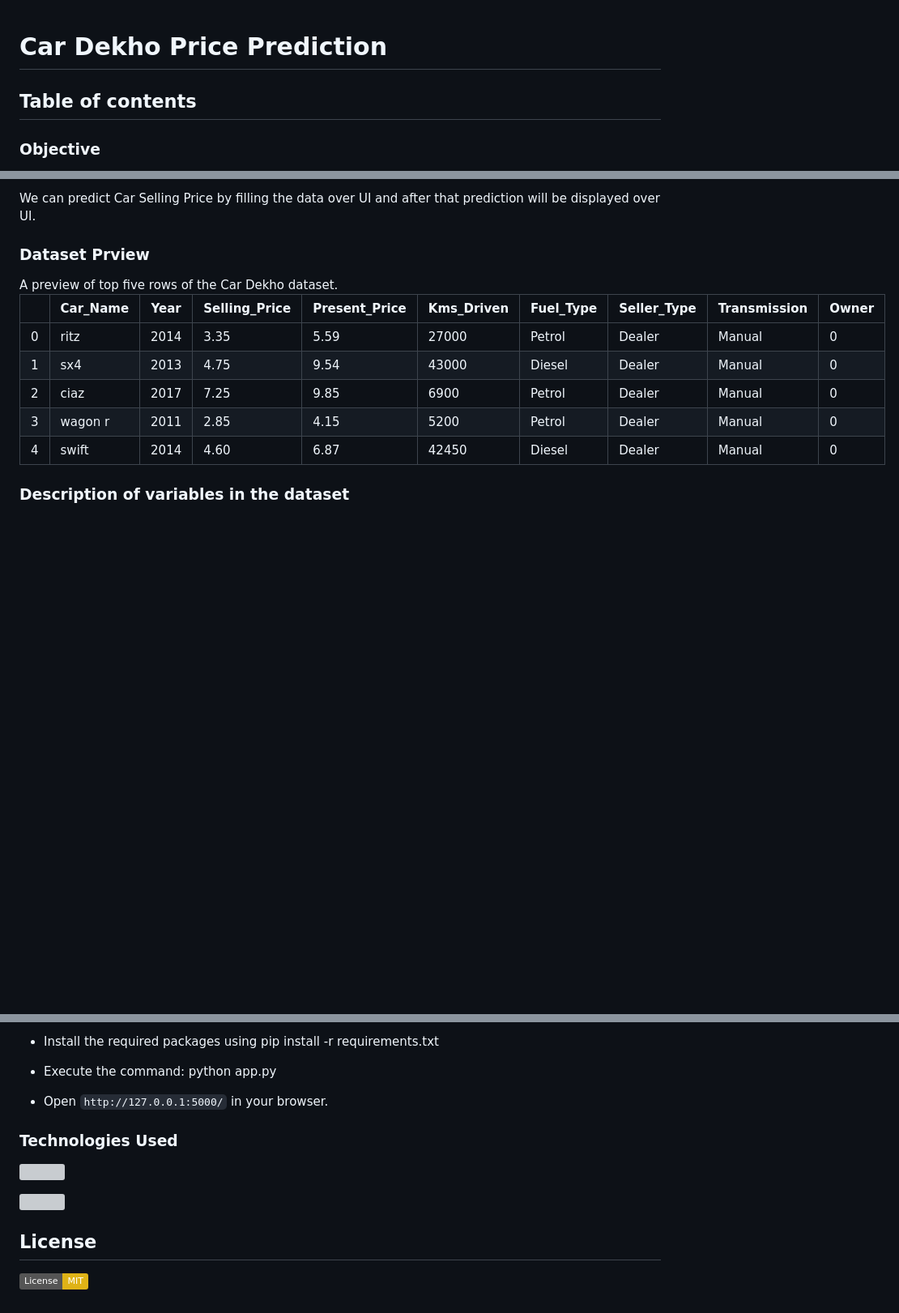
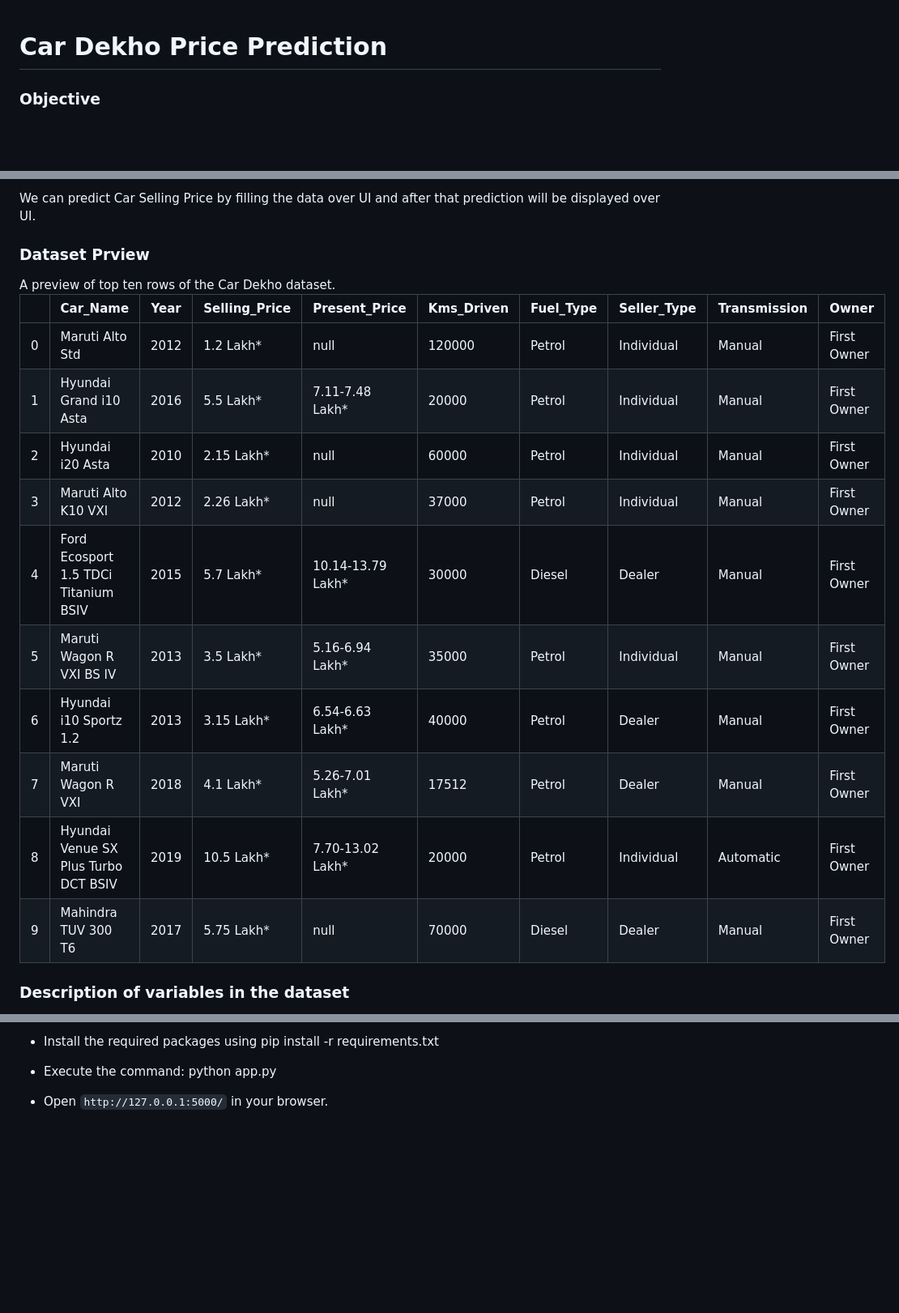
Before and after one commit to Prasad14-hub/Car_Price_Prediction, a Markdown page: README.md, 3 parts joined by grey strips. Shown at 81% size. Drawn GitHub-style; badges without logos; blank space fills up the shorter version; grey boxes are pictures that could not be loaded.

````diff
--- a/README.md
+++ b/README.md
@@ -1,6 +1,4 @@
 <h1>Car Dekho Price Prediction</h1>
-
-<h2>Table of contents</h2>
 
 <h3>Objective</h3><a id="1"></a>
 <p>In this project, the objective is to predict Car Selling Price on various features like Car's Present_Price, Kms_Driven, Owner, Fuel_Type, Seller_Type, Transmission. We will use the CAR DEKHO dataset from Kaggle. This dataset contains information about used cars listed on <a href='www.cardekho.com'><u>website</u></a></p>
@@ -12,17 +10,20 @@
 <br><p>We can predict Car Selling Price by filling the data over UI and after that prediction will be displayed over UI.</p>
 
 <h3>Dataset Prview</h3><a id="3"></a>
-A preview of top five rows of the Car Dekho dataset.
+A preview of top ten rows of the Car Dekho dataset.
 
 | | Car_Name | Year | Selling_Price | Present_Price | Kms_Driven | Fuel_Type | Seller_Type | Transmission | Owner |
 |-| -------- | ---- | ------------- | ------------- | ---------- | --------- | ----------- | ------------ | ----- |
-|0|     ritz | 2014 |	       3.35 |          5.59 |	   27000 |	  Petrol |	    Dealer |       Manual |     0 |
-|1|      sx4 | 2013 |          4.75 |	       9.54 |	   43000 |    Diesel |	    Dealer |	   Manual |	    0 |
-|2| 	ciaz | 2017	|          7.25 |          9.85	|       6900 |	  Petrol |  	Dealer |	   Manual |	    0 |
-|3|  wagon r | 2011 |	       2.85 |	       4.15	|       5200 |	  Petrol |	    Dealer |	   Manual |	    0 |
-|4|    swift | 2014 |          4.60	|          6.87	|      42450 |    Diesel |   	Dealer |       Manual |	    0 |
-
-
+|0| Maruti Alto Std | 2012 | 1.2 Lakh* | null | 120000 | Petrol | Individual | Manual | First Owner |
+|1| Hyundai Grand i10 Asta | 2016 | 5.5 Lakh* | 7.11-7.48 Lakh* | 20000 | Petrol | Individual | Manual | First Owner |
+|2| Hyundai i20 Asta | 2010 | 2.15 Lakh* | null | 60000 | Petrol | Individual | Manual | First Owner |
+|3| Maruti Alto K10 VXI | 2012 | 2.26 Lakh* | null | 37000 | Petrol | Individual | Manual | First Owner |
+|4| Ford Ecosport 1.5 TDCi Titanium BSIV | 2015 | 5.7 Lakh* | 10.14-13.79 Lakh* | 30000 | Diesel | Dealer | Manual | First Owner |
+|5| Maruti Wagon R VXI BS IV | 2013 | 3.5 Lakh* | 5.16-6.94 Lakh* | 35000 | Petrol | Individual | Manual | First Owner |
+|6| Hyundai i10 Sportz 1.2 | 2013 | 3.15 Lakh* | 6.54-6.63 Lakh* | 40000 | Petrol | Dealer | Manual | First Owner |
+|7| Maruti Wagon R VXI | 2018 | 4.1 Lakh* | 5.26-7.01 Lakh* | 17512 | Petrol | Dealer | Manual | First Owner |
+|8| Hyundai Venue SX Plus Turbo DCT BSIV | 2019 | 10.5 Lakh* | 7.70-13.02 Lakh* | 20000 | Petrol | Individual | Automatic | First Owner |
+|9| Mahindra TUV 300 T6 | 2017 | 5.75 Lakh* | null | 70000 | Diesel | Dealer | Manual | First Owner |
 
 <h3>Description of variables in the dataset</h3><a id="4"></a>
 Above dataset contains information about used cars listed on <a href='https://www.cardekho.com/'><u>website</u></a>. This data can be used for a lot of purposes such as car price prediction using Machine Learning algorithms.
@@ -95,12 +96,3 @@ The columns in the given dataset are as follows:
 * Execute the command: python app.py
 
 * Open ```http://127.0.0.1:5000/``` in your browser.
-
-<h3>Technologies Used</h3><a id=""></a>
-
-![](https://forthebadge.com/images/badges/made-with-python.svg)
-
-[<img target="_blank" src="https://flask.palletsprojects.com/en/1.1.x/_images/flask-logo.png" width=170>](https://flask.palletsprojects.com/en/1.1.x/)
-
-## License
-[![License: MIT](https://img.shields.io/badge/License-MIT-yellow.svg)](https://opensource.org/licenses/MIT)
````
